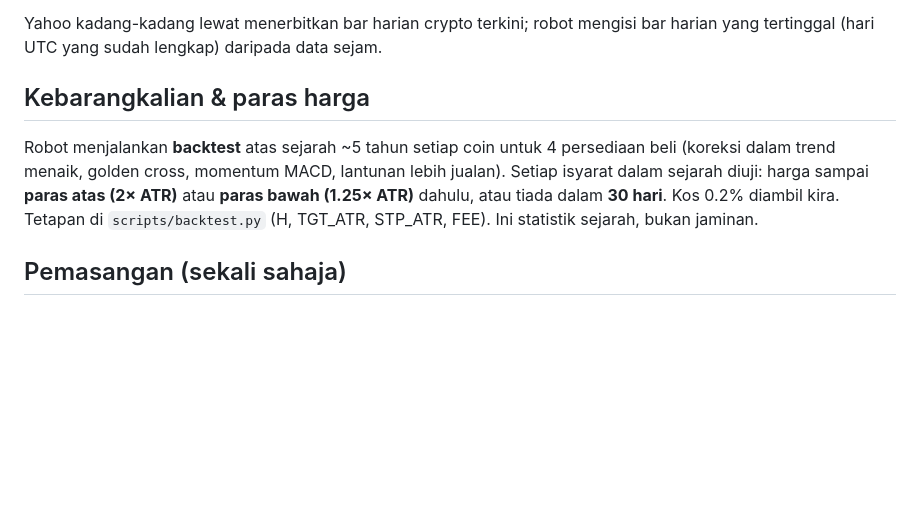
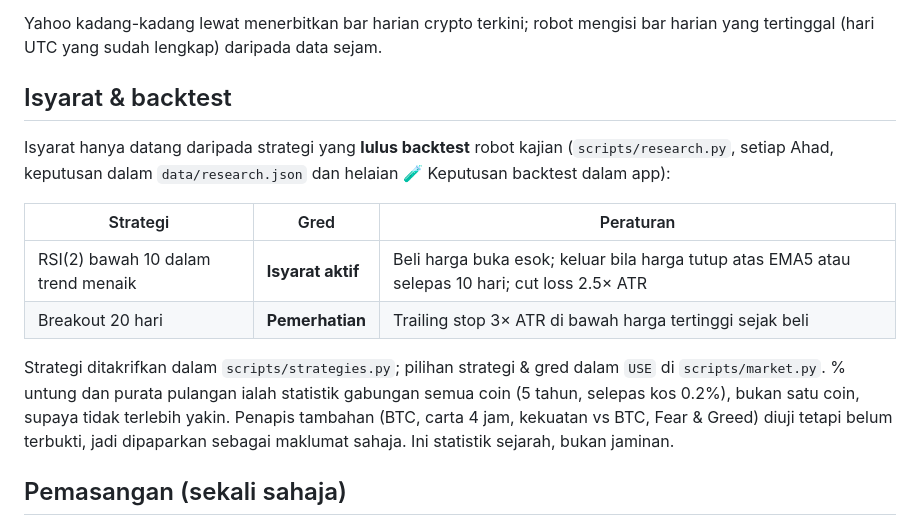
Before and after one commit to alemmaxx/ProCoin, a Markdown page: README.md, the part around the change. Rendered like a GitHub page; blank space fills up the shorter version.

Commit message:
README: isyarat ikut strategi yang lulus backtest
Co-Authored-By: Claude Opus 5.5 <noreply@anthropic.com>
Claude-Session: https://claude.ai/code/session_017f1VMGYQszCUPRNYn7vPCu

```diff
--- a/README.md
+++ b/README.md
@@ -23,11 +23,19 @@ Untuk coin yang ticker Yahoo-nya pelik (cth. SUI = `SUI20947-USD`, UNI = `UNI708
 
 Yahoo kadang-kadang lewat menerbitkan bar harian crypto terkini; robot mengisi bar harian yang tertinggal (hari UTC yang sudah lengkap) daripada data sejam.
 
-## Kebarangkalian & paras harga
+## Isyarat & backtest
 
-Robot menjalankan **backtest** atas sejarah ~5 tahun setiap coin untuk 4 persediaan beli (koreksi dalam trend menaik, golden cross, momentum MACD, lantunan lebih jualan).
-Setiap isyarat dalam sejarah diuji: harga sampai **paras atas (2× ATR)** atau **paras bawah (1.25× ATR)** dahulu, atau tiada dalam **30 hari**. Kos 0.2% diambil kira.
-Tetapan di `scripts/backtest.py` (H, TGT_ATR, STP_ATR, FEE). Ini statistik sejarah, bukan jaminan.
+Isyarat hanya datang daripada strategi yang **lulus backtest** robot kajian (`scripts/research.py`, setiap Ahad, keputusan dalam `data/research.json` dan helaian 🧪 Keputusan backtest dalam app):
+
+| Strategi | Gred | Peraturan |
+|---|---|---|
+| RSI(2) bawah 10 dalam trend menaik | **Isyarat aktif** | Beli harga buka esok; keluar bila harga tutup atas EMA5 atau selepas 10 hari; cut loss 2.5× ATR |
+| Breakout 20 hari | **Pemerhatian** | Trailing stop 3× ATR di bawah harga tertinggi sejak beli |
+
+Strategi ditakrifkan dalam `scripts/strategies.py`; pilihan strategi & gred dalam `USE` di `scripts/market.py`.
+% untung dan purata pulangan ialah statistik gabungan semua coin (5 tahun, selepas kos 0.2%), bukan satu coin, supaya tidak terlebih yakin.
+Penapis tambahan (BTC, carta 4 jam, kekuatan vs BTC, Fear & Greed) diuji tetapi belum terbukti, jadi dipaparkan sebagai maklumat sahaja.
+Ini statistik sejarah, bukan jaminan.
 
 ## Pemasangan (sekali sahaja)
 
```
